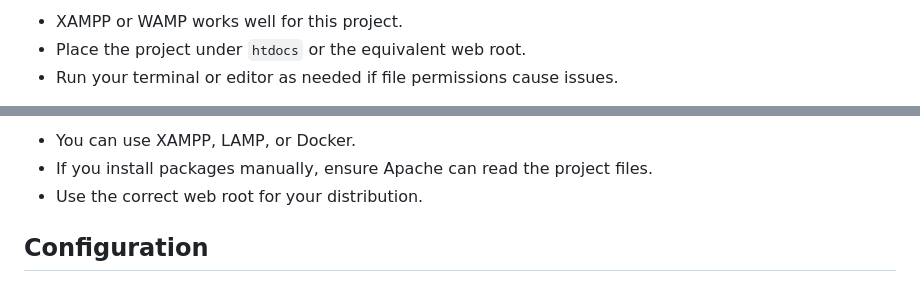
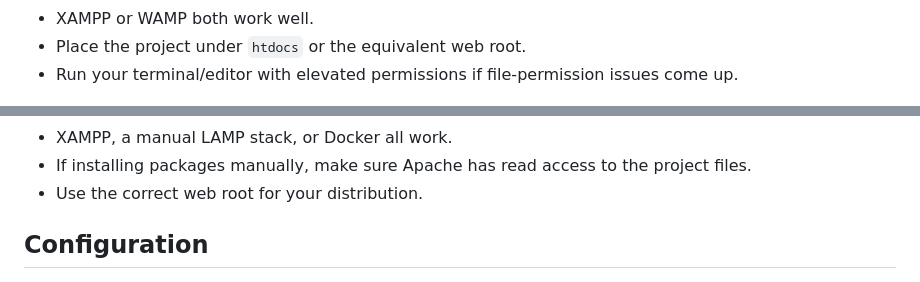
Before and after one commit to lasinduaz/SplashWash-valuable-site-, a Markdown page: README.md, 2 parts joined by grey strips. GitHub-like rendering; folded sections open.

```diff
--- a/README.md
+++ b/README.md
@@ -72,5 +96,6 @@ The easiest option is to use a local web stack such as XAMPP, or install Apache,
 
-- XAMPP or WAMP works well for this project.
+- XAMPP or WAMP both work well.
 - Place the project under `htdocs` or the equivalent web root.
-- Run your terminal or editor as needed if file permissions cause issues.
+- Run your terminal/editor with elevated permissions if file-permission issues come up.
+</details>
 
@@ -78,4 +104,4 @@ The easiest option is to use a local web stack such as XAMPP, or install Apache,
 
-- You can use XAMPP, LAMP, or Docker.
-- If you install packages manually, ensure Apache can read the project files.
+- XAMPP, a manual LAMP stack, or Docker all work.
+- If installing packages manually, make sure Apache has read access to the project files.
 - Use the correct web root for your distribution.
```
Also changed, not shown: other parts of README.md (+101 -69 lines).
